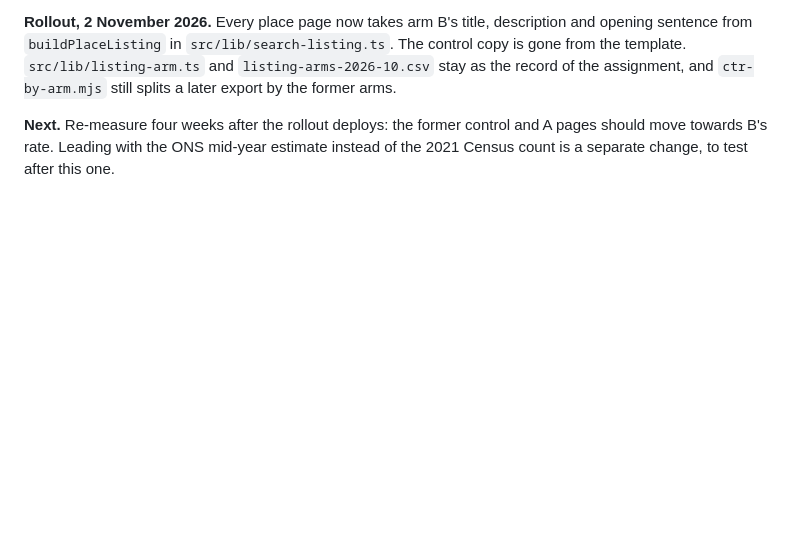
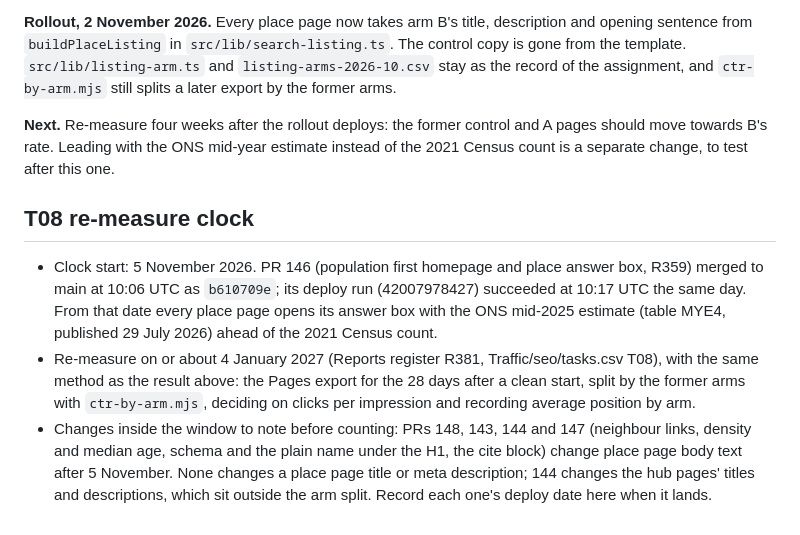
Before and after one commit to tompickup23/ukdemographics, a Markdown page: docs/seo/README.md, the part around the change. GitHub-like rendering; blank space fills up the shorter version.

Commit message:
SEO note: start the T08 re-measure clock at PR 146's deploy, 5 November 2026
Co-Authored-By: Claude Opus 5.5 <noreply@anthropic.com>

```diff
--- a/docs/seo/README.md
+++ b/docs/seo/README.md
@@ -213,3 +213,19 @@ record of the assignment, and `ctr-by-arm.mjs` still splits a later export by th
 **Next.** Re-measure four weeks after the rollout deploys: the former control and A pages
 should move towards B's rate. Leading with the ONS mid-year estimate instead of the 2021 Census
 count is a separate change, to test after this one.
+
+## T08 re-measure clock
+
+- Clock start: 5 November 2026. PR 146 (population first homepage and place answer box, R359)
+  merged to main at 10:06 UTC as `b610709e`; its deploy run (42007978427) succeeded at 10:17
+  UTC the same day. From that date every place page opens its answer box with the ONS mid-2025
+  estimate (table MYE4, published 29 July 2026) ahead of the 2021 Census count.
+- Re-measure on or about 4 January 2027 (Reports register R381, Traffic/seo/tasks.csv T08),
+  with the same method as the result above: the Pages export for the 28 days after a clean start,
+  split by the former arms with `ctr-by-arm.mjs`, deciding on clicks per impression and recording
+  average position by arm.
+- Changes inside the window to note before counting: PRs 148, 143, 144 and 147 (neighbour links,
+  density and median age, schema and the plain name under the H1, the cite block) change place
+  page body text after 5 November. None changes a place page title or meta description; 144
+  changes the hub pages' titles and descriptions, which sit outside the arm split. Record each
+  one's deploy date here when it lands.
```
